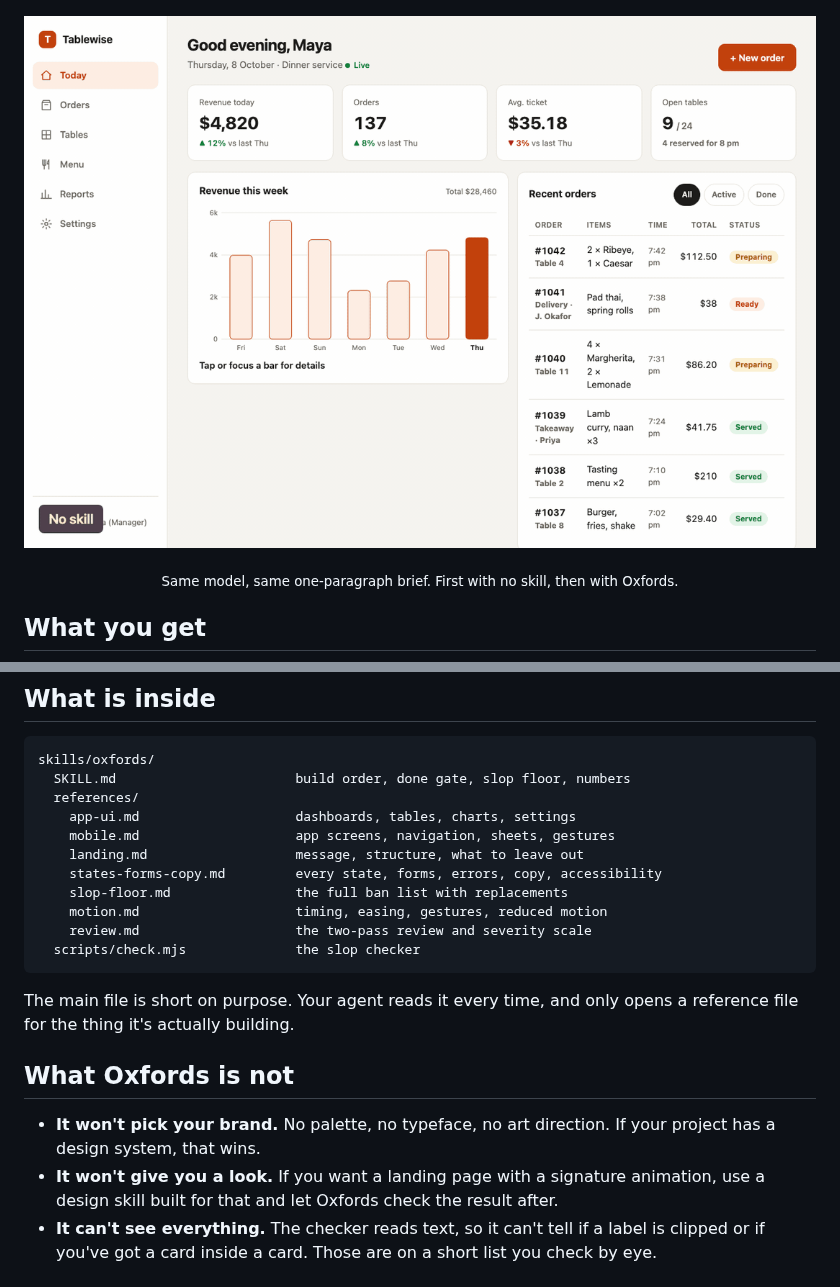
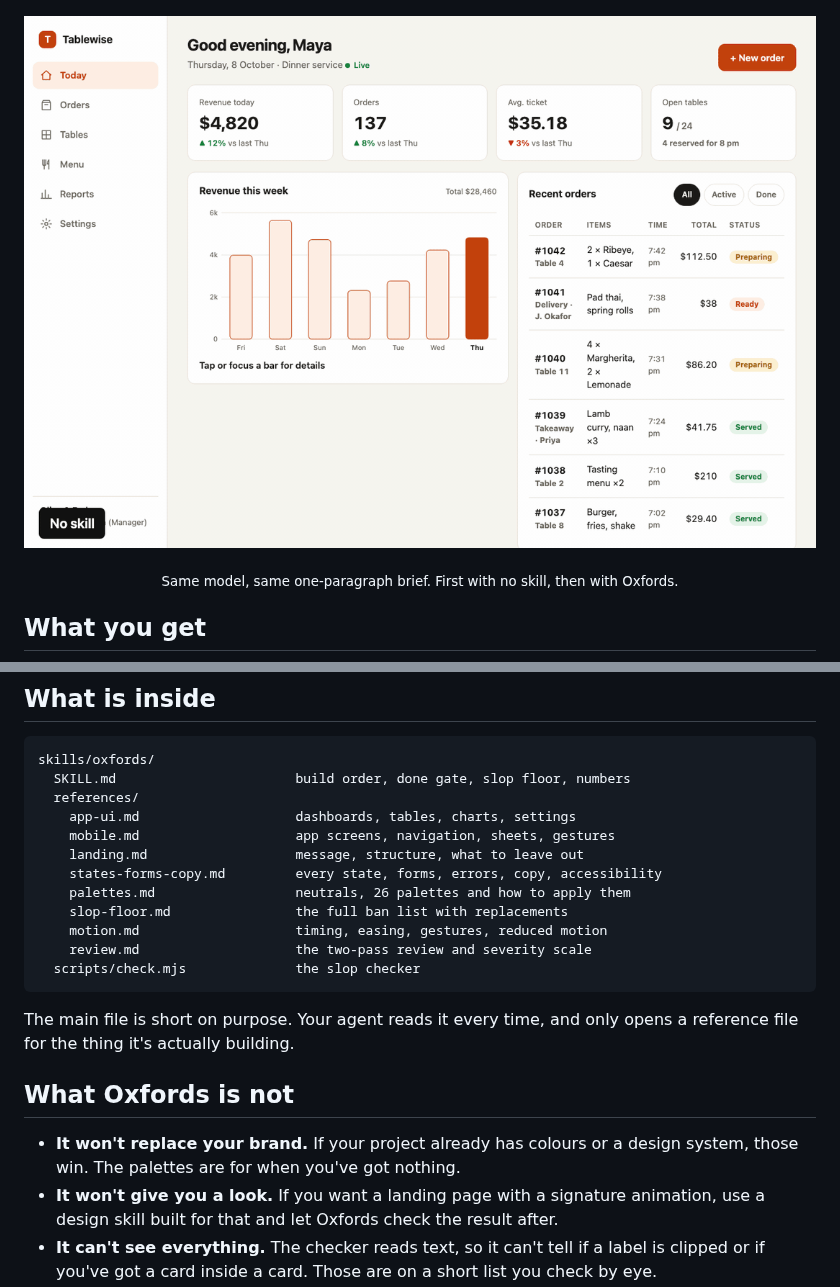
Before and after one commit to arhamhi/oxfords, a Markdown page: README.md, 2 parts joined by grey strips. Drawn GitHub-style; pictures changed too: docs/dashboard.gif.

```diff
--- a/README.md
+++ b/README.md
@@ -126,6 +140,7 @@ skills/oxfords/
     mobile.md                    app screens, navigation, sheets, gestures
     landing.md                   message, structure, what to leave out
     states-forms-copy.md         every state, forms, errors, copy, accessibility
+    palettes.md                  neutrals, 26 palettes and how to apply them
     slop-floor.md                the full ban list with replacements
     motion.md                    timing, easing, gestures, reduced motion
     review.md                    the two-pass review and severity scale
@@ -137,8 +152,8 @@ file for the thing it's actually building.
 
 ## What Oxfords is not
 
-- **It won't pick your brand.** No palette, no typeface, no art direction. If your project has
-  a design system, that wins.
+- **It won't replace your brand.** If your project already has colours or a design system,
+  those win. The palettes are for when you've got nothing.
 - **It won't give you a look.** If you want a landing page with a signature animation, use a
   design skill built for that and let Oxfords check the result after.
 - **It can't see everything.** The checker reads text, so it can't tell if a label is clipped
```
Also changed, not shown: other parts of README.md (+32 -13 lines), skills/oxfords/SKILL.md (+23 -11 lines), docs/landing.gif, docs/mobile.gif, docs/palettes.png (added), 12 other files.
